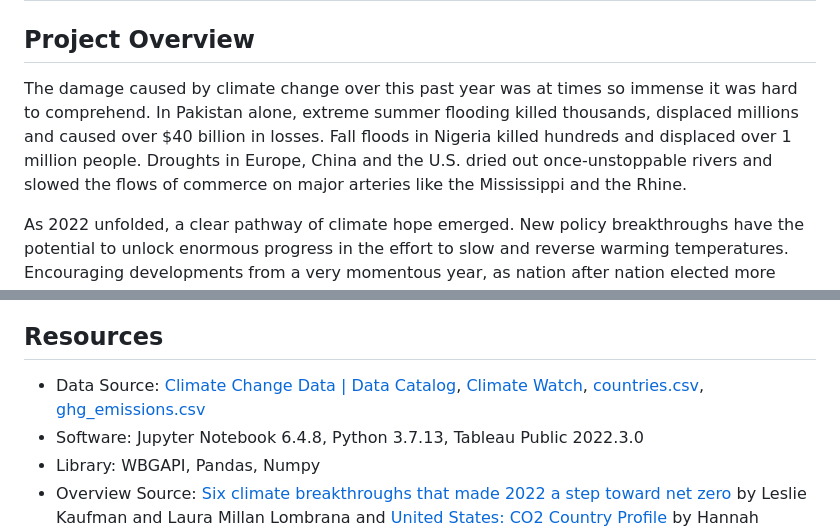
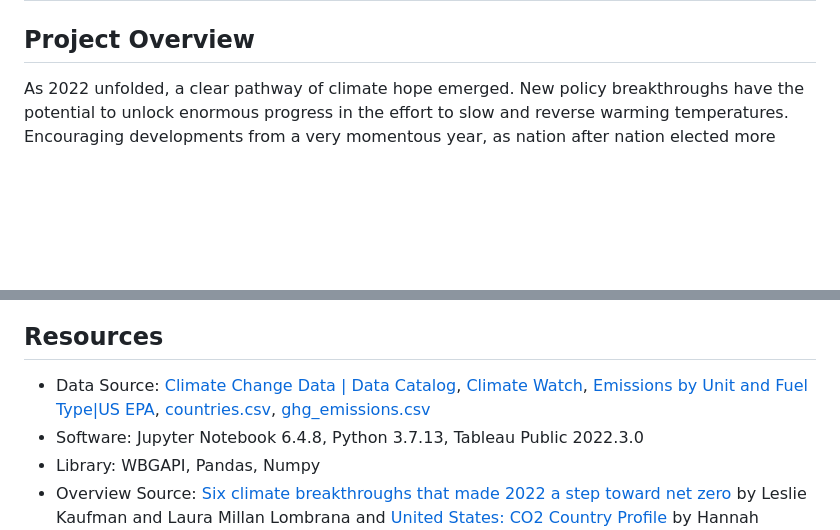
Before and after one commit to sahithig1/capstone_greenhouse_emissions, a Markdown page: README.md, 2 parts joined by grey strips. GitHub-like rendering; blank space fills up the shorter version.

```diff
--- a/README.md
+++ b/README.md
@@ -1,8 +1,6 @@
 # Working Title: Predicting and Analyzing Greenhouse Gas Emmissions
 
 ## Project Overview
-The damage caused by climate change over this past year was at times so immense it was hard to comprehend. In Pakistan alone, extreme summer flooding killed thousands, displaced millions and caused over $40 billion in losses. Fall floods in Nigeria killed hundreds and displaced over 1 million people. Droughts in Europe, China and the U.S. dried out once-unstoppable rivers and slowed the flows of commerce on major arteries like the Mississippi and the Rhine.
-
 As 2022 unfolded, a clear pathway of climate hope emerged. New policy breakthroughs have the potential to unlock enormous progress in the effort to slow and reverse warming temperatures. Encouraging developments from a very momentous year, as nation after nation elected more climate-oriented governments and enacted new efforts to curb greenhouse gas. in August the Biden administration and a narrow Democratic majority in Congress managed to pass the Inflation Reduction Act.
 
 This new U.S. law, backed by some $374 billion in climate spending, is the country's most aggressive piece of climate legislation ever. Its provisions ensure that for decades to come billions of dollars will roll toward the energy transition, making it easier to deploy renewable energy, build out green technologies and subsidize consumer adoption of everything from electric cars to heat pumps. Experts on energy modeling predict the law will eliminate 4 billion tons of greenhouse gas emissions.
@@ -36,7 +34,7 @@ We are utilizing our Slack group project channel to relay information to each ot
   - ERD
 
 ## Resources
-- Data Source: <a href="https://datacatalog.worldbank.org/search/dataset/0040205">Climate Change Data | Data Catalog</a>, <a href="https://www.climatewatchdata.org/data-explorer/historical-emissions?historical-emissions-data-sources=climate-watch&historical-emissions-gases=all-ghg&historical-emissions-regions=All%20Selected&historical-emissions-sectors=total-including-lucf%2Ctotal-including-lucf&page=1">Climate Watch</a>, <a href="https://github.com/sahithig1/capstone_greenhouse_emissions/blob/main/Resources/countries.csv">countries.csv</a>, <a href="https://github.com/sahithig1/capstone_greenhouse_emissions/blob/main/Resources/ghg_emissions.csv">ghg_emissions.csv</a>
+- Data Source: <a href="https://datacatalog.worldbank.org/search/dataset/0040205">Climate Change Data | Data Catalog</a>, <a href="https://www.climatewatchdata.org/data-explorer/historical-emissions?historical-emissions-data-sources=climate-watch&historical-emissions-gases=all-ghg&historical-emissions-regions=All%20Selected&historical-emissions-sectors=total-including-lucf%2Ctotal-including-lucf&page=1">Climate Watch</a>, <a href="https://www.epa.gov/system/files/other-files/2022-10/emissions_by_unit_and_fuel_type_c_d_aa_10_2022.zip">Emissions by Unit and Fuel Type|US EPA</a>, <a href="https://github.com/sahithig1/capstone_greenhouse_emissions/blob/main/Resources/countries.csv">countries.csv</a>, <a href="https://github.com/sahithig1/capstone_greenhouse_emissions/blob/main/Resources/ghg_emissions.csv">ghg_emissions.csv</a>
 - Software: Jupyter Notebook 6.4.8, Python 3.7.13, Tableau Public 2022.3.0
 - Library: WBGAPI, Pandas, Numpy
 - Overview Source: <a href="https://www.stltoday.com/news/world/six-climate-breakthroughs-that-made-2022-a-step-toward-net-zero/article_b87f90e9-0945-56e9-ba52-0e1c053198eb.html"> Six climate breakthroughs that made 2022 a step toward net zero</a> by Leslie Kaufman and Laura Millan Lombrana and <a href="https://ourworldindata.org/co2/country/united-states?country=USA~CHN~JPN~DEU">United States: CO2 Country Profile</a> by Hannah Ritchie and Max Roser
```
Also changed, not shown: other parts of README.md (+5 -4 lines).
